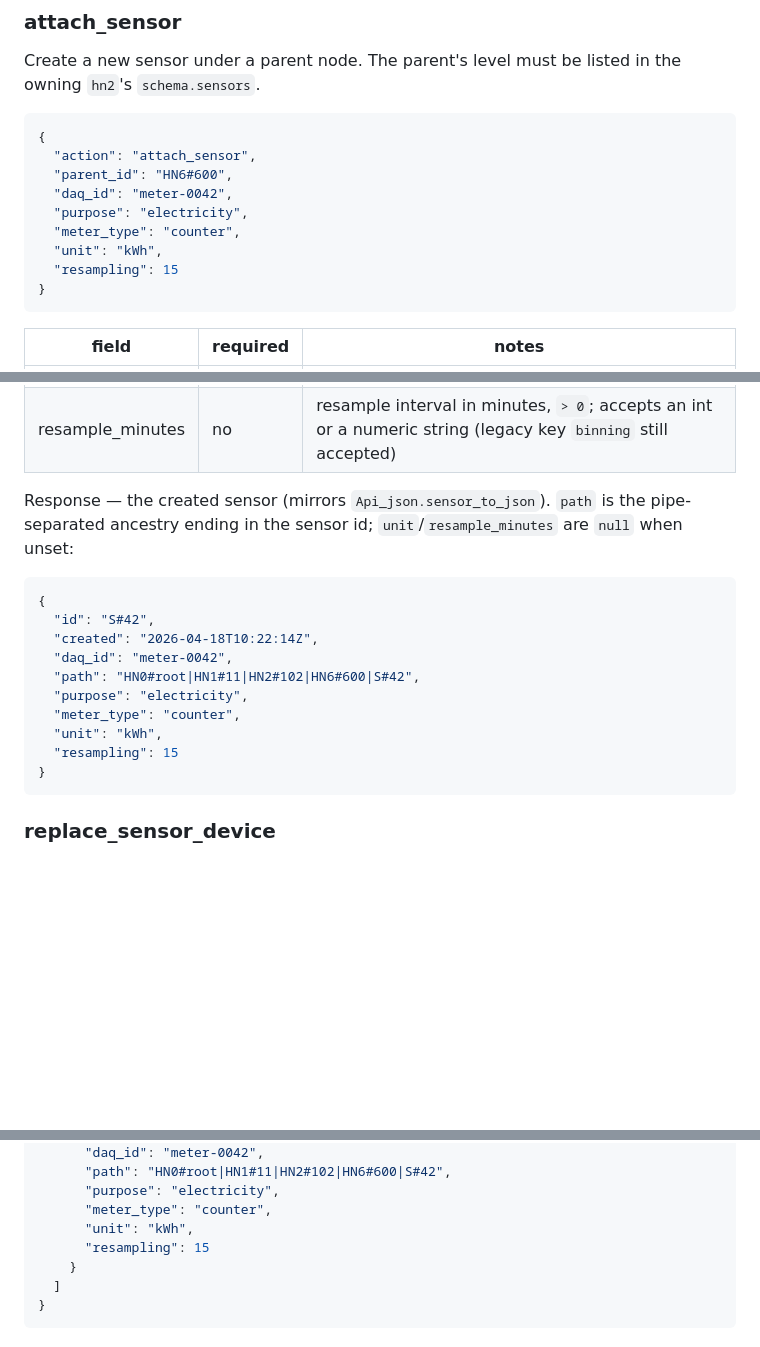
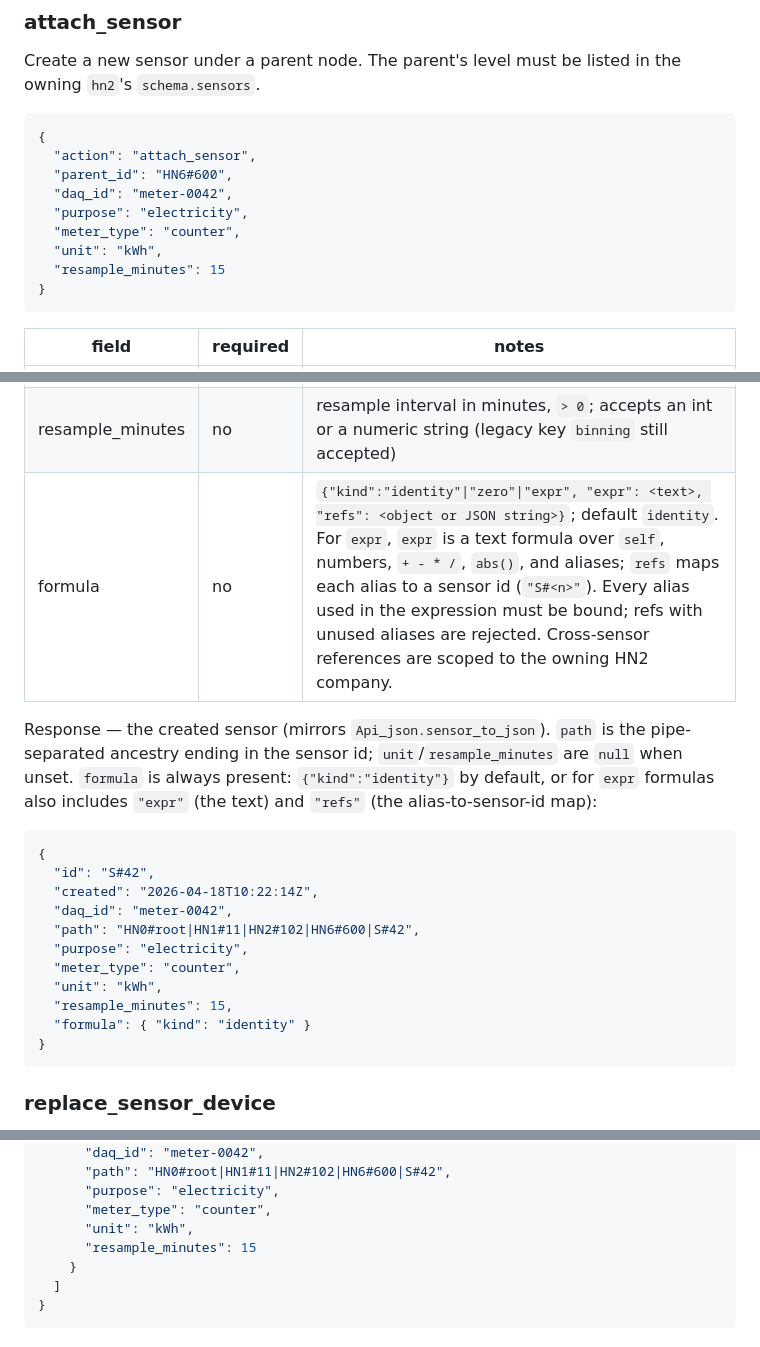
Before and after one commit to surt666/ems_rust, a Markdown page: docs/api.md, 3 parts joined by grey strips. Drawn GitHub-style; blank space fills up the shorter version.

Commit message:
docs: document sensor formula input on attach_sensor
Co-Authored-By: Claude Sonnet 4.6 <noreply@anthropic.com>

````diff
--- a/docs/api.md
+++ b/docs/api.md
@@ -172,7 +172,7 @@ in the owning `hn2`'s `schema.sensors`.
   "purpose": "electricity",
   "meter_type": "counter",
   "unit": "kWh",
-  "resampling": 15
+  "resample_minutes": 15
 }
 ```
 
@@ -184,10 +184,13 @@ in the owning `hn2`'s `schema.sensors`.
 | meter_type  | yes      | `counter` or `gauge`                               |
 | unit        | no       |                                                    |
 | resample_minutes | no    | resample interval in minutes, `> 0`; accepts an int or a numeric string (legacy key `binning` still accepted) |
+| formula          | no    | `{"kind":"identity"\|"zero"\|"expr", "expr": <text>, "refs": <object or JSON string>}`; default `identity`. For `expr`, `expr` is a text formula over `self`, numbers, `+ - * /`, `abs()`, and aliases; `refs` maps each alias to a sensor id (`"S#<n>"`). Every alias used in the expression must be bound; refs with unused aliases are rejected. Cross-sensor references are scoped to the owning HN2 company. |
 
 Response — the created sensor (mirrors `Api_json.sensor_to_json`). `path` is
 the pipe-separated ancestry ending in the sensor id; `unit`/`resample_minutes` are
-`null` when unset:
+`null` when unset. `formula` is always present: `{"kind":"identity"}` by
+default, or for `expr` formulas also includes `"expr"` (the text) and `"refs"`
+(the alias-to-sensor-id map):
 
 ```json
 {
@@ -198,7 +201,8 @@ the pipe-separated ancestry ending in the sensor id; `unit`/`resample_minutes` a
   "purpose": "electricity",
   "meter_type": "counter",
   "unit": "kWh",
-  "resampling": 15
+  "resample_minutes": 15,
+  "formula": { "kind": "identity" }
 }
 ```
 
@@ -451,7 +455,7 @@ GET /query/list_sensors?parent=HN6%23600
       "purpose": "electricity",
       "meter_type": "counter",
       "unit": "kWh",
-      "resampling": 15
+      "resample_minutes": 15
     }
   ]
 }
````
Also changed, not shown: docs/hierarchy-and-sensors.md (+9 -0 lines).
